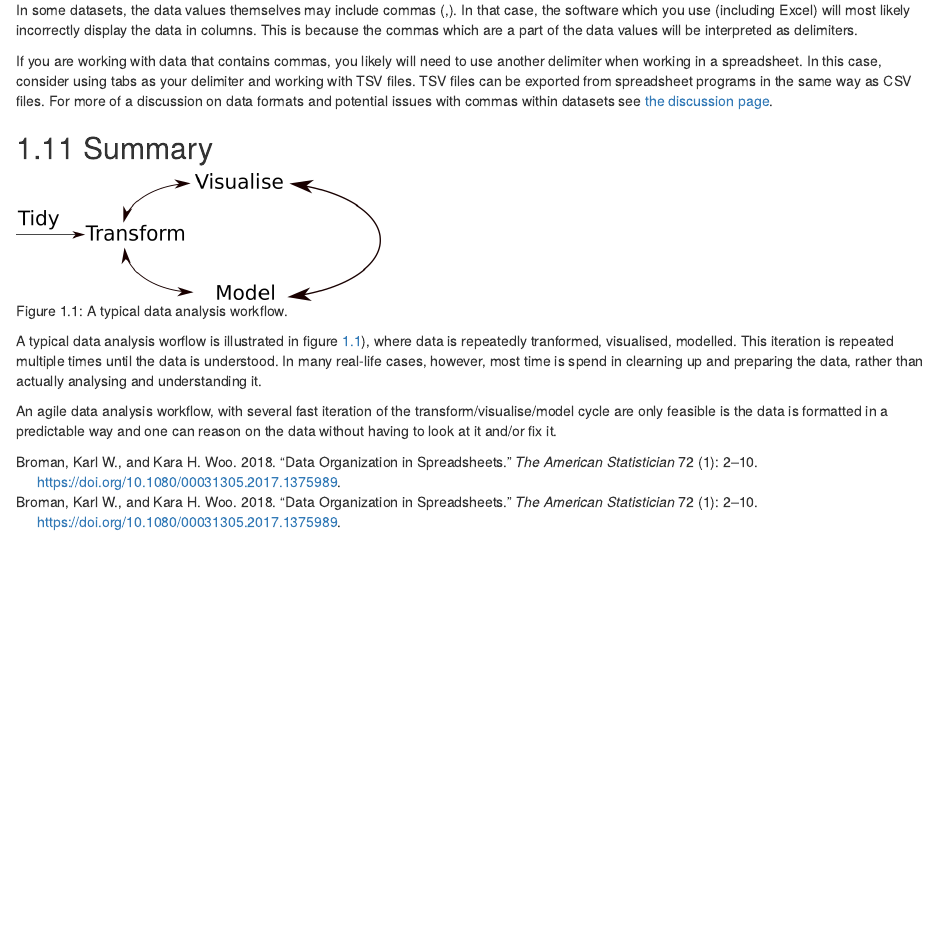
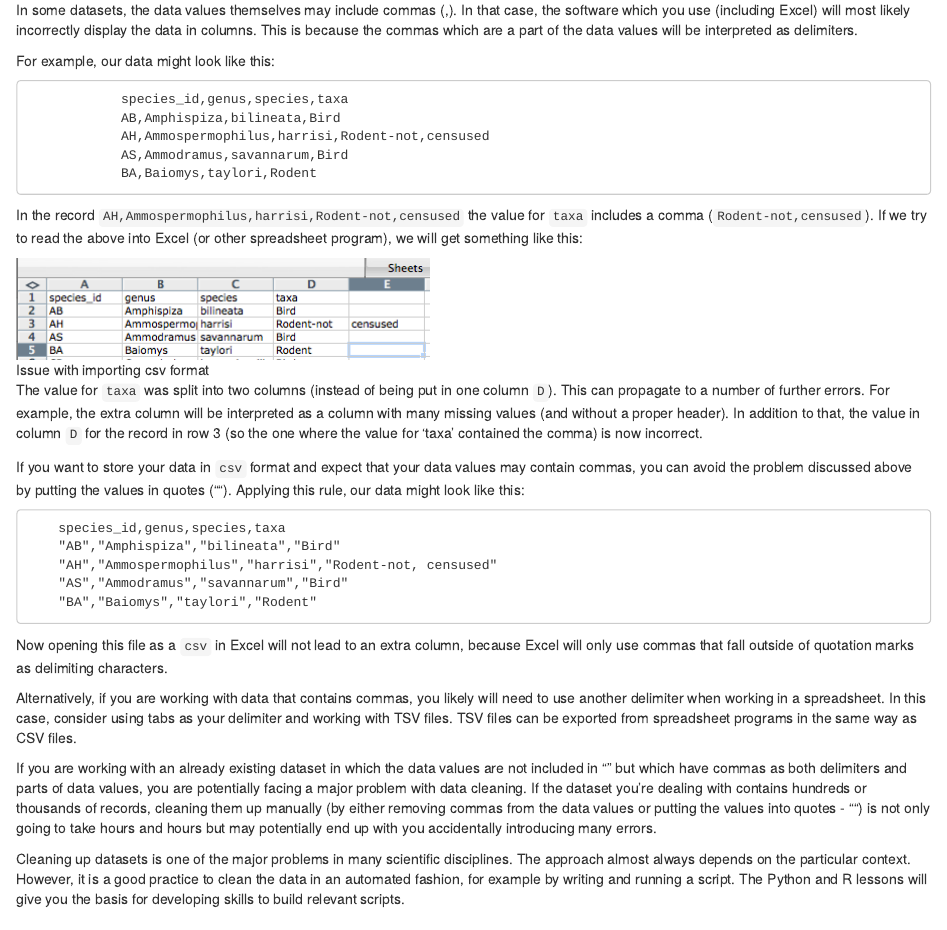
Before and after one commit to UCLouvain-CBIO/WSBIM1207, an R Markdown document (10-data-organisation.Rmd): the page in a window 1100 px wide, from 5160 px down. Rendered offline with R 4.5, knitr and Pandoc, with nearby package versions; drawn as R Markdown's standard HTML page in place of the format the file asks for.

Commit message:
add discussion about commas in values in csv files

```diff
--- a/10-data-organisation.Rmd
+++ b/10-data-organisation.Rmd
@@ -1182,13 +1182,67 @@ most likely incorrectly display the data in columns. This is because
 the commas which are a part of the data values will be interpreted as
 delimiters.
 
-If you are working with data that contains commas, you likely will
-need to use another delimiter when working in a spreadsheet. In this
-case, consider using tabs as your delimiter and working with TSV
-files. TSV files can be exported from spreadsheet programs in the same
-way as CSV files. For more of a discussion on data formats and
-potential issues with commas within datasets see [the discussion
-page](http://www.datacarpentry.org/spreadsheet-ecology-lesson/discuss/).
+
+
+For example, our data might look like this:
+
+                species_id,genus,species,taxa
+                AB,Amphispiza,bilineata,Bird
+                AH,Ammospermophilus,harrisi,Rodent-not,censused
+                AS,Ammodramus,savannarum,Bird
+                BA,Baiomys,taylori,Rodent
+
+In the record `AH,Ammospermophilus,harrisi,Rodent-not,censused` the
+value for `taxa` includes a comma (`Rodent-not,censused`).  If we try
+to read the above into Excel (or other spreadsheet program), we will
+get something like this:
+
+![Issue with importing csv format](../figs/csv-mistake.png)
+
+The value for `taxa` was split into two columns (instead of being put
+in one column `D`). This can propagate to a number of further
+errors. For example, the extra column will be interpreted as a column
+with many missing values (and without a proper header). In addition to
+that, the value in column `D` for the record in row 3 (so the one
+where the value for 'taxa' contained the comma) is now incorrect.
+
+If you want to store your data in `csv` format and expect that your
+data values may contain commas, you can avoid the problem discussed
+above by putting the values in quotes (""). Applying this rule, our
+data might look like this:
+
+        species_id,genus,species,taxa
+        "AB","Amphispiza","bilineata","Bird"
+        "AH","Ammospermophilus","harrisi","Rodent-not, censused"
+        "AS","Ammodramus","savannarum","Bird"
+        "BA","Baiomys","taylori","Rodent"
+
+Now opening this file as a `csv` in Excel will not lead to an extra
+column, because Excel will only use commas that fall outside of
+quotation marks as delimiting characters.
+
+Alternatively, if you are working with data that contains commas, you
+likely will need to use another delimiter when working in a
+spreadsheet. In this case, consider using tabs as your delimiter and
+working with TSV files. TSV files can be exported from spreadsheet
+programs in the same way as CSV files.
+
+If you are working with an already existing dataset in which the data
+values are not included in "" but which have commas as both delimiters
+and parts of data values, you are potentially facing a major problem
+with data cleaning. If the dataset you're dealing with contains
+hundreds or thousands of records, cleaning them up manually (by either
+removing commas from the data values or putting the values into quotes
+- "") is not only going to take hours and hours but may potentially
+end up with you accidentally introducing many errors.
+
+Cleaning up datasets is one of the major problems in many scientific
+disciplines. The approach almost always depends on the particular
+context. However, it is a good practice to clean the data in an
+automated fashion, for example by writing and running a script. The
+Python and R lessons will give you the basis for developing skills to
+build relevant scripts.
+
 
 ## Summary
 
```
